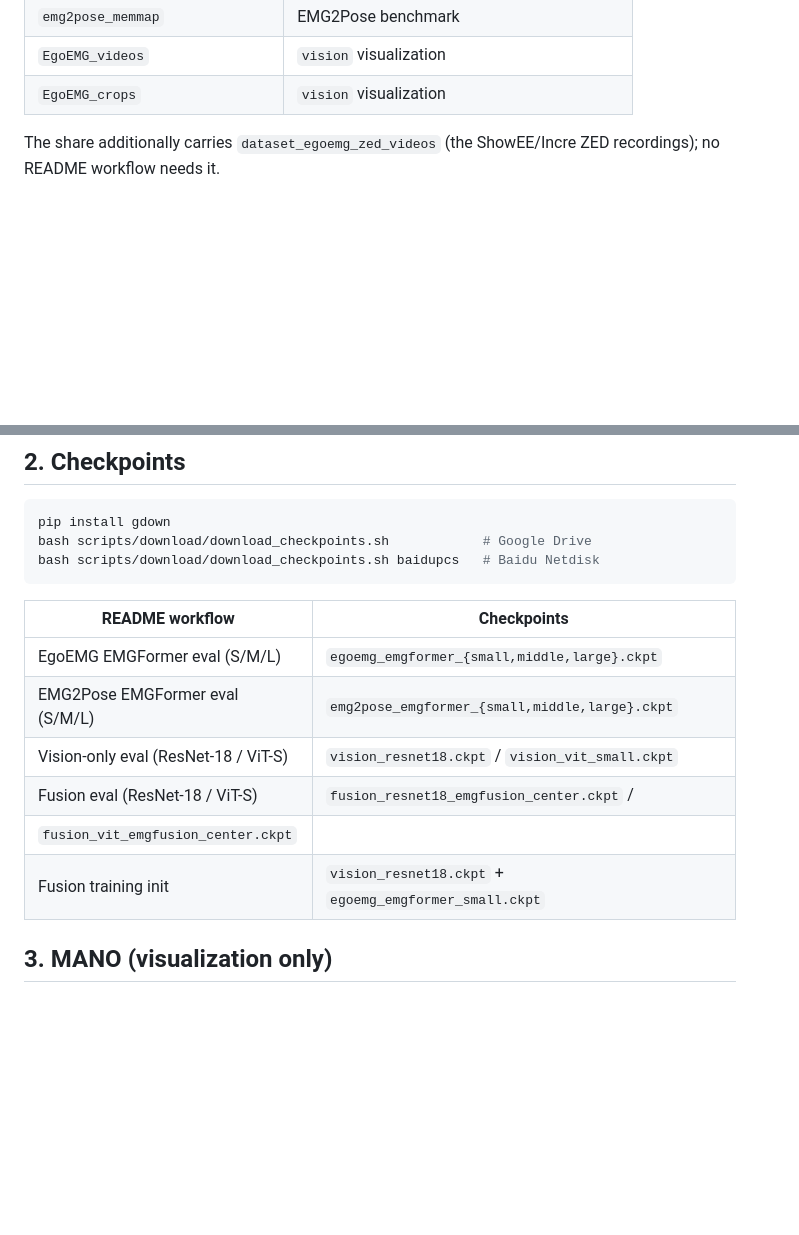
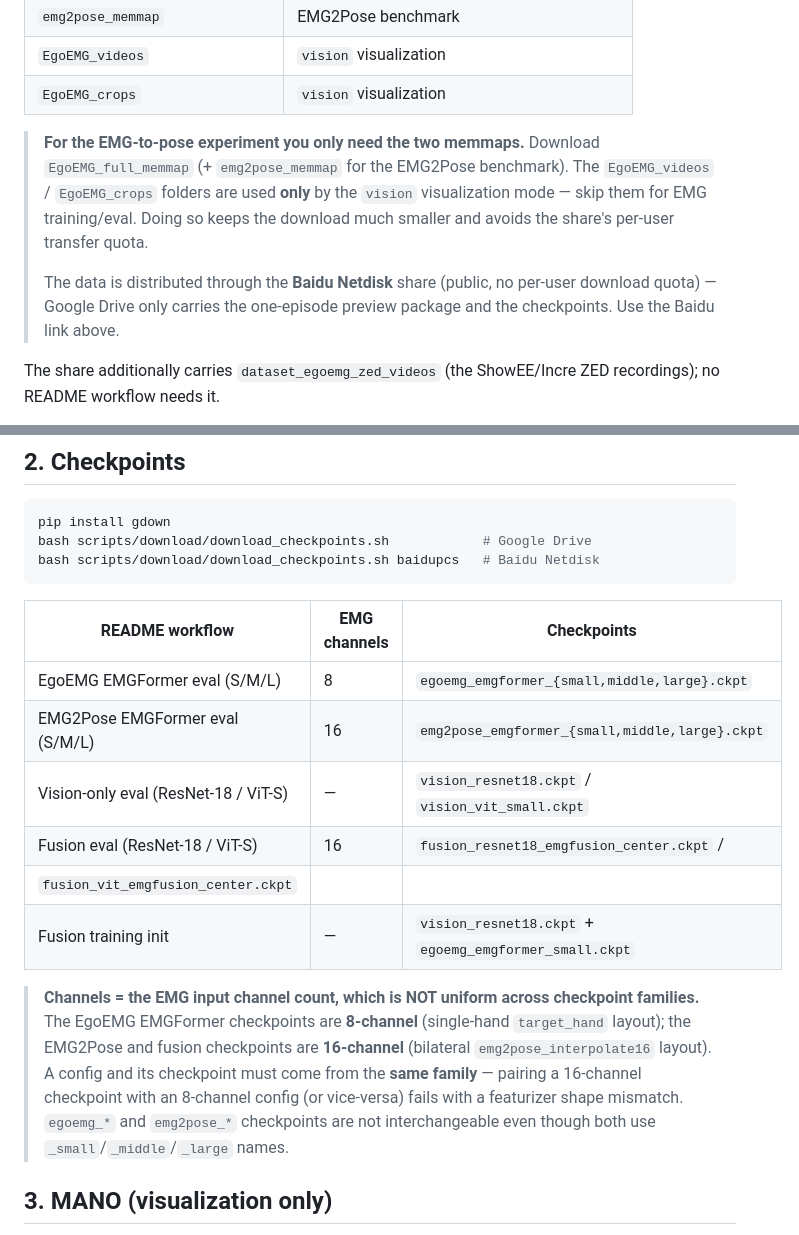
Before and after one commit to zhenqis123/EgoEMG, a Markdown page: docs/ASSET_SETUP.md, 2 parts joined by grey strips. GitHub-like rendering; blank space fills up the shorter version.

Commit message:
docs: clarify EMG-only download scope and checkpoint channel families
- State that EMG-to-pose needs only the two memmaps (EgoEMG_full_memmap +
  emg2pose_memmap); the EgoEMG_videos/crops folders are vision-visualization
  only, and the data ships on the public Baidu Netdisk share (no per-user
  Google Drive quota).
- Add an "EMG channels" column to the checkpoint table and a note that the
  released checkpoints split by family (EgoEMG EMGFormer 8ch vs EMG2Pose /
  fusion 16ch) and are not interchangeable.

Co-Authored-By: Claude <noreply@anthropic.com>

````diff
--- a/docs/ASSET_SETUP.md
+++ b/docs/ASSET_SETUP.md
@@ -36,6 +36,16 @@ bash scripts/download/organize_downloads.sh /path/to/downloaded_folders \
 | `emg2pose_memmap` | EMG2Pose benchmark |
 | `EgoEMG_videos` | `vision` visualization |
 | `EgoEMG_crops` | `vision` visualization |
+
+> **For the EMG-to-pose experiment you only need the two memmaps.** Download
+> `EgoEMG_full_memmap` (+ `emg2pose_memmap` for the EMG2Pose benchmark). The
+> `EgoEMG_videos` / `EgoEMG_crops` folders are used **only** by the `vision`
+> visualization mode — skip them for EMG training/eval. Doing so keeps the
+> download much smaller and avoids the share's per-user transfer quota.
+>
+> The data is distributed through the **Baidu Netdisk** share (public, no
+> per-user download quota) — Google Drive only carries the one-episode
+> preview package and the checkpoints. Use the Baidu link above.
 
 The share additionally carries `dataset_egoemg_zed_videos` (the ShowEE/Incre
 ZED recordings); no README workflow needs it.
@@ -77,14 +87,23 @@ bash scripts/download/download_checkpoints.sh            # Google Drive
 bash scripts/download/download_checkpoints.sh baidupcs   # Baidu Netdisk
 ```
 
-| README workflow | Checkpoints |
-| --- | --- |
-| EgoEMG EMGFormer eval (S/M/L) | `egoemg_emgformer_{small,middle,large}.ckpt` |
-| EMG2Pose EMGFormer eval (S/M/L) | `emg2pose_emgformer_{small,middle,large}.ckpt` |
-| Vision-only eval (ResNet-18 / ViT-S) | `vision_resnet18.ckpt` / `vision_vit_small.ckpt` |
-| Fusion eval (ResNet-18 / ViT-S) | `fusion_resnet18_emgfusion_center.ckpt` /
+| README workflow | EMG channels | Checkpoints |
+| --- | --- | --- |
+| EgoEMG EMGFormer eval (S/M/L) | 8 | `egoemg_emgformer_{small,middle,large}.ckpt` |
+| EMG2Pose EMGFormer eval (S/M/L) | 16 | `emg2pose_emgformer_{small,middle,large}.ckpt` |
+| Vision-only eval (ResNet-18 / ViT-S) | — | `vision_resnet18.ckpt` / `vision_vit_small.ckpt` |
+| Fusion eval (ResNet-18 / ViT-S) | 16 | `fusion_resnet18_emgfusion_center.ckpt` /
 `fusion_vit_emgfusion_center.ckpt` |
-| Fusion training init | `vision_resnet18.ckpt` + `egoemg_emgformer_small.ckpt` |
+| Fusion training init | — | `vision_resnet18.ckpt` + `egoemg_emgformer_small.ckpt` |
+
+> **Channels = the EMG input channel count, which is NOT uniform across
+> checkpoint families.** The EgoEMG EMGFormer checkpoints are **8-channel**
+> (single-hand `target_hand` layout); the EMG2Pose and fusion checkpoints are
+> **16-channel** (bilateral `emg2pose_interpolate16` layout). A config and its
+> checkpoint must come from the **same family** — pairing a 16-channel
+> checkpoint with an 8-channel config (or vice-versa) fails with a featurizer
+> shape mismatch. `egoemg_*` and `emg2pose_*` checkpoints are not
+> interchangeable even though both use `_small`/`_middle`/`_large` names.
 
 ## 3. MANO (visualization only)
 
````
